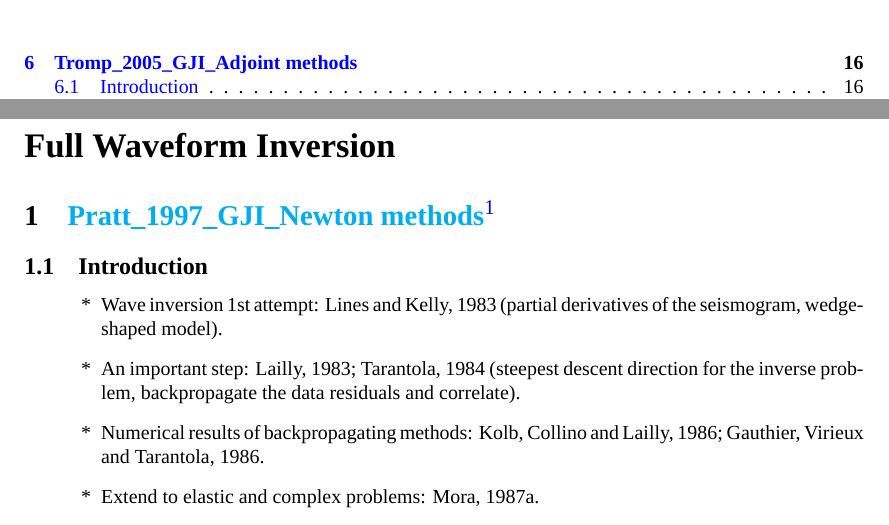
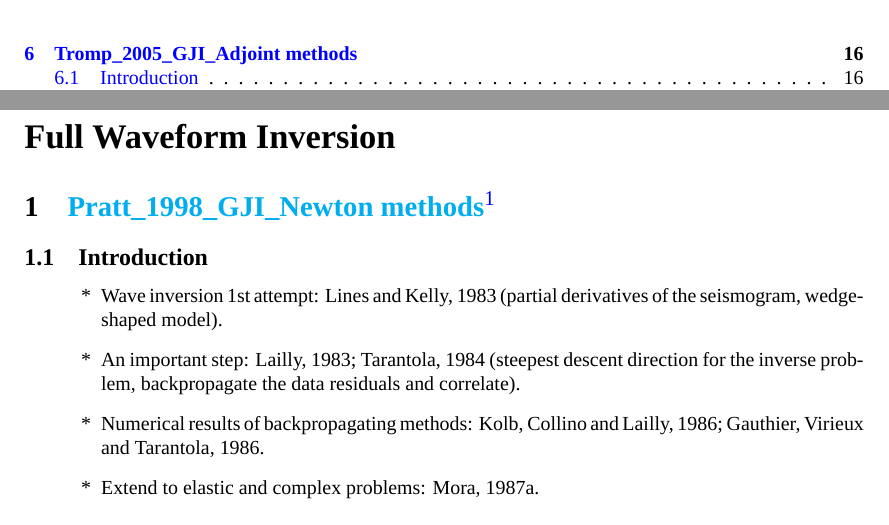
Before and after one commit to TcheL/PaperReading, a LaTeX document (Reading.tex, which reads FWI/Pratt_1998_GJI_Newton.tex): two parts of pages 2 and 5 of 75, joined at a grey line, cut so that both start at the same text. Compiled offline with XeLaTeX; a missing font is replaced by an installed copy or a similar font.

Commit message:
Rename FWI/Pratt_1998_GJI_Newton; Add Prev/Next to header

```diff
--- a/FWI/Pratt_1997_GJI_Newton.tex
+++ b/FWI/Pratt_1998_GJI_Newton.tex
@@ -1,8 +1,8 @@
-\renewcommand{\pmk}{Pratt\_1997\_GJI\_Newton methods}
+\renewcommand{\pmk}{Pratt\_1998\_GJI\_Newton methods}
 \renewcommand{\prf}{FWI/\pmk.pdf}
 \renewcommand{\pti}{Gauss-Newton and full Newton methods
 in frequency-space seismic waveform inversion}
-\renewcommand{\pay}{R. G. Pratt, C. Shin and G. J. Hicks, 1997}
+\renewcommand{\pay}{R. G. Pratt, C. Shin and G. J. Hicks, 1998}
 \renewcommand{\pjo}{Geophys. J. Int.}
 \renewcommand{\pda}{2016/9/3 Sun.}
 
--- a/Reading.tex
+++ b/Reading.tex
@@ -4,10 +4,11 @@
 \usepackage{fancyhdr}
 \pagestyle{fancy}
 \fancyhf{}
-\fancyhead[L]{\sf \myleftmark}
-\fancyhead[R]{\sf Tche L.}
+\fancyhead[L]{$\xleftswishingghost{\hyperref[sec:\exprsum{-1}{\thesection}]{\sf Prev}}$}
+\fancyhead[C]{\textsc{\pmk}}
+\fancyhead[R]{$\xrightswishingghost{\hyperref[sec:\exprsum{+1}{\thesection}]{\sf Next}}$}
 \fancyfoot[L]{\thepage{}}
-\fancyfoot[R]{\hyperref[toc]{$\circlearrowleft$}}
+\fancyfoot[R]{\hyperref[sec:0]{$\circlearrowleft$}}
 % -------------------------------------
 \usepackage[text={148mm,220mm},centering,includehead,vmarginratio=1:1]{geometry} % set paper layout
 \setlength{\headwidth}{\textwidth}                % set header width
@@ -51,15 +52,16 @@
 
 \usepackage{ulem}                                 % underline package for \uline commmand
 \usepackage[stable]{footmisc}                     % footnote package for \footnote in chapter or section title
-\usepackage[colorlinks,linkcolor=blue,anchorcolor=yellow,citecolor=green]{hyperref}      % hyperreference package
+\usepackage[colorlinks, breaklinks, linkcolor=blue, anchorcolor=yellow, citecolor=green]{hyperref}      % hyperreference package
 % \usepackage{graphicx}                             % drawing package for \includegraphics command
 % \usepackage{subfig}                               % subgraph package for \subfloat command
 % \usepackage{bm}                                   % bold type package for \bm command
 % \usepackage{tikz}                                 % tikz drawing package for framed words
 \usepackage{makeidx}
+\usepackage{halloweenmath}                        % symbol package for \xleftswishingghost and \xrightswishingghost commands
 
 \renewcommand{\part}[1]{{\LARGE\bf\noindent #1}}
-\newcommand{\myleftmark}{\thesection~~~~\textsc{\pmk}} %\MakeUppercase{\pmk}}
+\newcommand{\myleftmark}{\textsc{\pmk}} %\MakeUppercase{\pmk}}
 \newcommand{\Ppath}{/home/tche/Learning/Learning/Paper/}
 \newcommand{\prf}{This is relative path from \Papth to the paper file}
 \newcommand{\pmk}{This is the brief info.}
@@ -68,7 +70,7 @@
 \newcommand{\pjo}{This is the journal}
 \newcommand{\pda}{This is the date}
 \newcommand{\refp}[1]{\href{run:\Ppath\prf}{#1}}
-\newcommand{\pinfo}{\refp{\pmk}\footnote{\pay,~\pjo,~\pti.~Date:~\pda}}
+\newcommand{\pinfo}{\refp{\pmk}\footnote{\pay,~\pjo,~\pti.~Date:~\pda}\label{sec:\thesection}}
 \newcommand{\sline}{*************************}
 
 \newcommand{\mbf}[1]{\mathbf{#1}}
@@ -100,6 +102,8 @@
 \newcommand{\myidxxo}[3]{\index{#1@{\large\textbf{#1}}!zz#2@\textsf{#2}!#3@\textit{#3}}}
 \newcommand{\myidxoo}[3]{\index{zz#1@{\large\textbf{#1}}!zz#2@\textsf{#2}!#3@\textit{#3}}}
 
+\newcommand{\exprsum}[2]{\the\numexpr #1 + #2 \relax}
+
 \setlength{\arraycolsep}{4.0pt}                   % set array colunm spacing by 4.0 pt
 \renewcommand{\arraystretch}{1.35}                % set array row spacing by the multiple 1.35
 \renewcommand{\indexname}{\part{Index}}
```
Also changed, not shown: FWI/Pratt_1999_Geophy_Frequency.tex (+1 -1 lines), Reading.pdf, Reading.tex (4 more changed lines).
